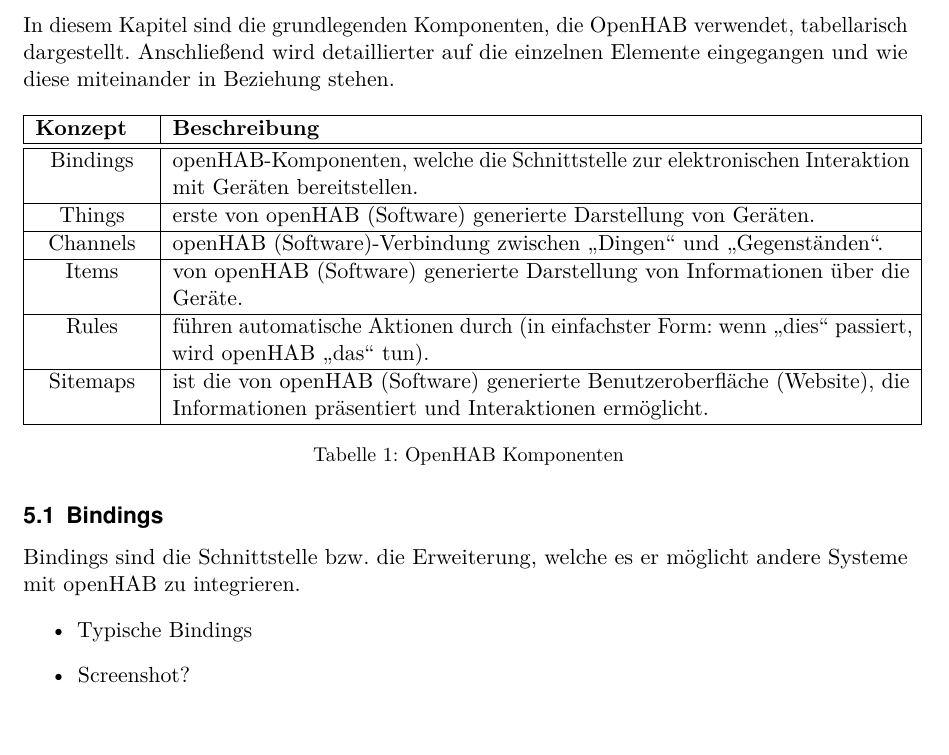
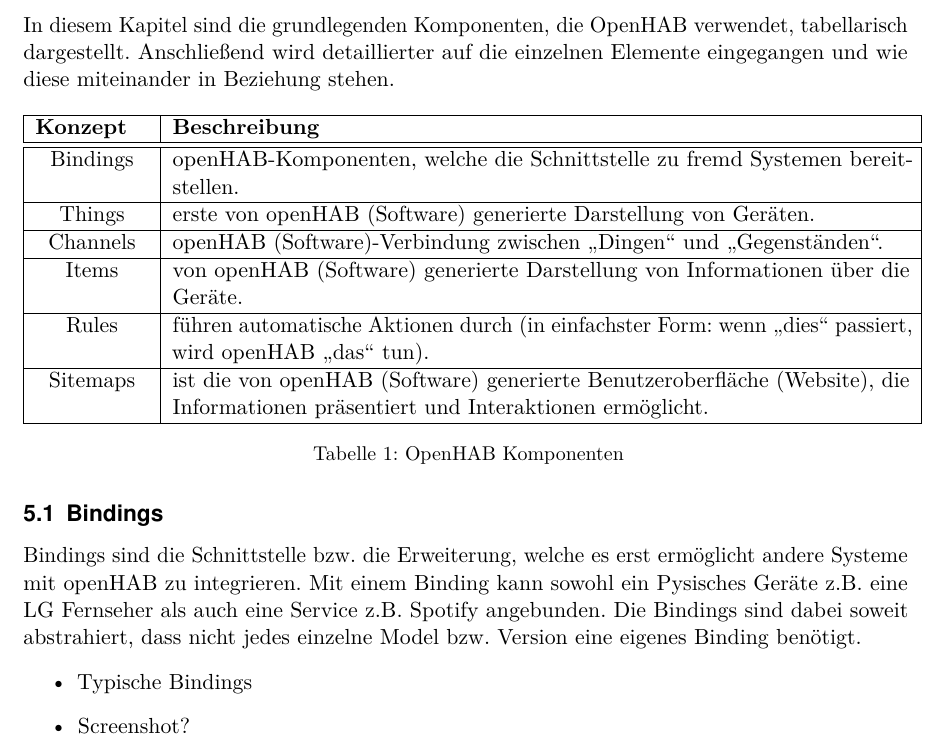
Before and after one commit to LukasKiederle/seminar-sa-ws19-20, a LaTeX thesis (vorlage-seminararbeiten-tex/thesis.tex, which reads vorlage-seminararbeiten-tex/chapters.tex): part of page 6 of 13, cut so that both start at the same text. Compiled offline with pdfLaTeX; a missing bibliography style is replaced by a similar one.

Commit message:
txs auto checkin

```diff
--- a/vorlage-seminararbeiten-tex/chapters.tex
+++ b/vorlage-seminararbeiten-tex/chapters.tex
@@ -63,7 +63,7 @@
 	\hline
 	\textbf{Konzept} & \textbf{Beschreibung} \\
 	\hline \hline
-	\centering Bindings & openHAB-Komponenten, welche die Schnittstelle zur elektronischen Interaktion mit Geräten bereitstellen.  \\
+	\centering Bindings & openHAB-Komponenten, welche die Schnittstelle zu fremd Systemen bereitstellen.  \\
 	\hline
 	\centering Things & erste von openHAB (Software) generierte Darstellung von Geräten. \\
 	\hline
@@ -80,7 +80,7 @@
 \end{longtable}
 
 \subsection{Bindings}
-Bindings sind die Schnittstelle bzw. die Erweiterung, welche es er möglicht andere Systeme mit openHAB zu integrieren.
+Bindings sind die Schnittstelle bzw. die Erweiterung, welche es erst ermöglicht andere Systeme mit openHAB zu integrieren. Mit einem Binding kann sowohl ein Pysisches Geräte z.B. eine LG Fernseher als auch eine Service z.B. Spotify angebunden. Die Bindings sind dabei soweit abstrahiert, dass nicht jedes einzelne Model bzw. Version eine eigenes Binding benötigt.
 \begin{itemize}
 	\item Typische Bindings
 	\item Screenshot?
```
